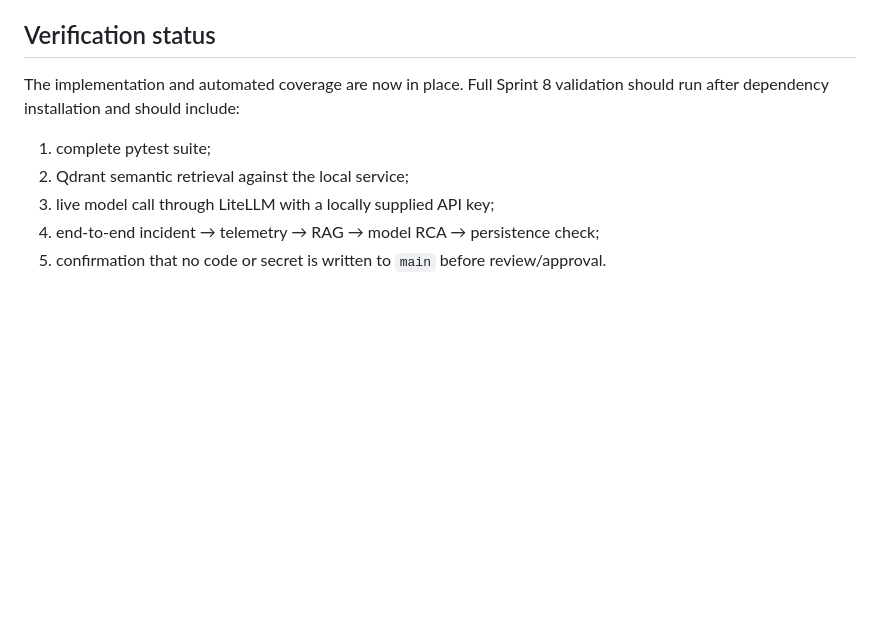
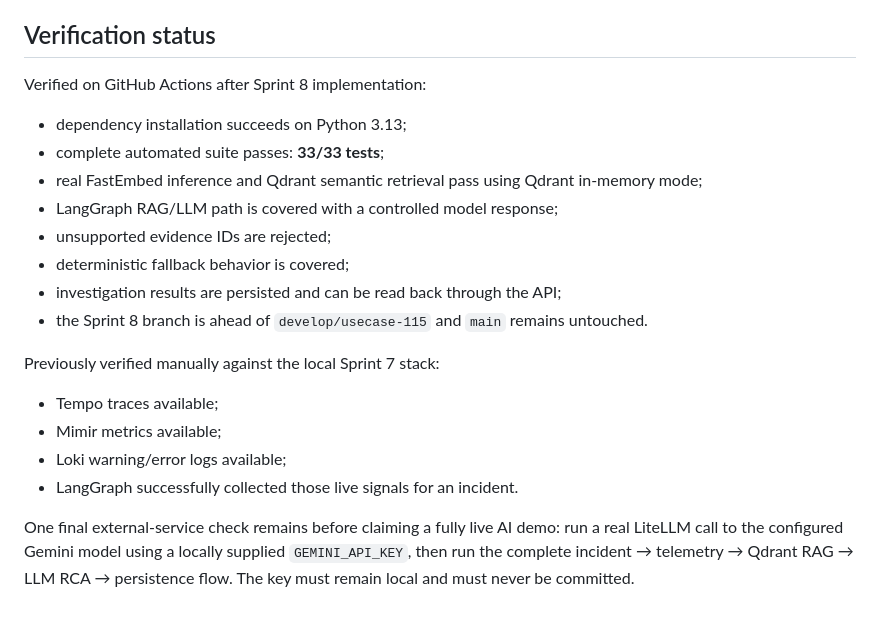
Before and after one commit to satish1615/opspilot-ai, a Markdown page: docs/SPRINT_8_AGENTIC_INVESTIGATION.md, the part around the change. Rendered like a GitHub page; blank space fills up the shorter version.

Commit message:
Record Sprint 8 verification status

```diff
--- a/docs/SPRINT_8_AGENTIC_INVESTIGATION.md
+++ b/docs/SPRINT_8_AGENTIC_INVESTIGATION.md
@@ -189,10 +189,22 @@ export GEMINI_API_KEY="<local-secret>"
 
 ## Verification status
 
-The implementation and automated coverage are now in place. Full Sprint 8 validation should run after dependency installation and should include:
+Verified on GitHub Actions after Sprint 8 implementation:
 
-1. complete pytest suite;
-2. Qdrant semantic retrieval against the local service;
-3. live model call through LiteLLM with a locally supplied API key;
-4. end-to-end incident → telemetry → RAG → model RCA → persistence check;
-5. confirmation that no code or secret is written to `main` before review/approval.
+- dependency installation succeeds on Python 3.13;
+- complete automated suite passes: **33/33 tests**;
+- real FastEmbed inference and Qdrant semantic retrieval pass using Qdrant in-memory mode;
+- LangGraph RAG/LLM path is covered with a controlled model response;
+- unsupported evidence IDs are rejected;
+- deterministic fallback behavior is covered;
+- investigation results are persisted and can be read back through the API;
+- the Sprint 8 branch is ahead of `develop/usecase-115` and `main` remains untouched.
+
+Previously verified manually against the local Sprint 7 stack:
+
+- Tempo traces available;
+- Mimir metrics available;
+- Loki warning/error logs available;
+- LangGraph successfully collected those live signals for an incident.
+
+One final external-service check remains before claiming a fully live AI demo: run a real LiteLLM call to the configured Gemini model using a locally supplied `GEMINI_API_KEY`, then run the complete incident → telemetry → Qdrant RAG → LLM RCA → persistence flow. The key must remain local and must never be committed.
```
